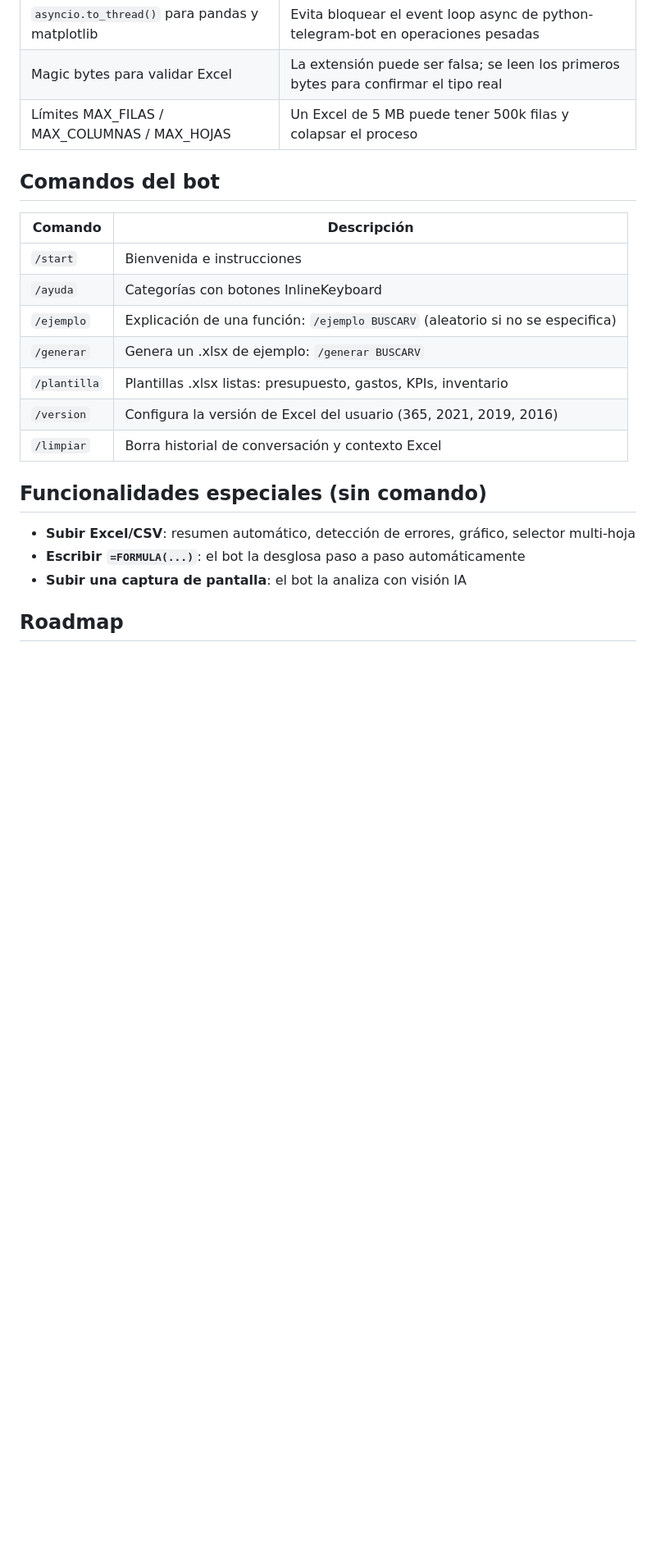
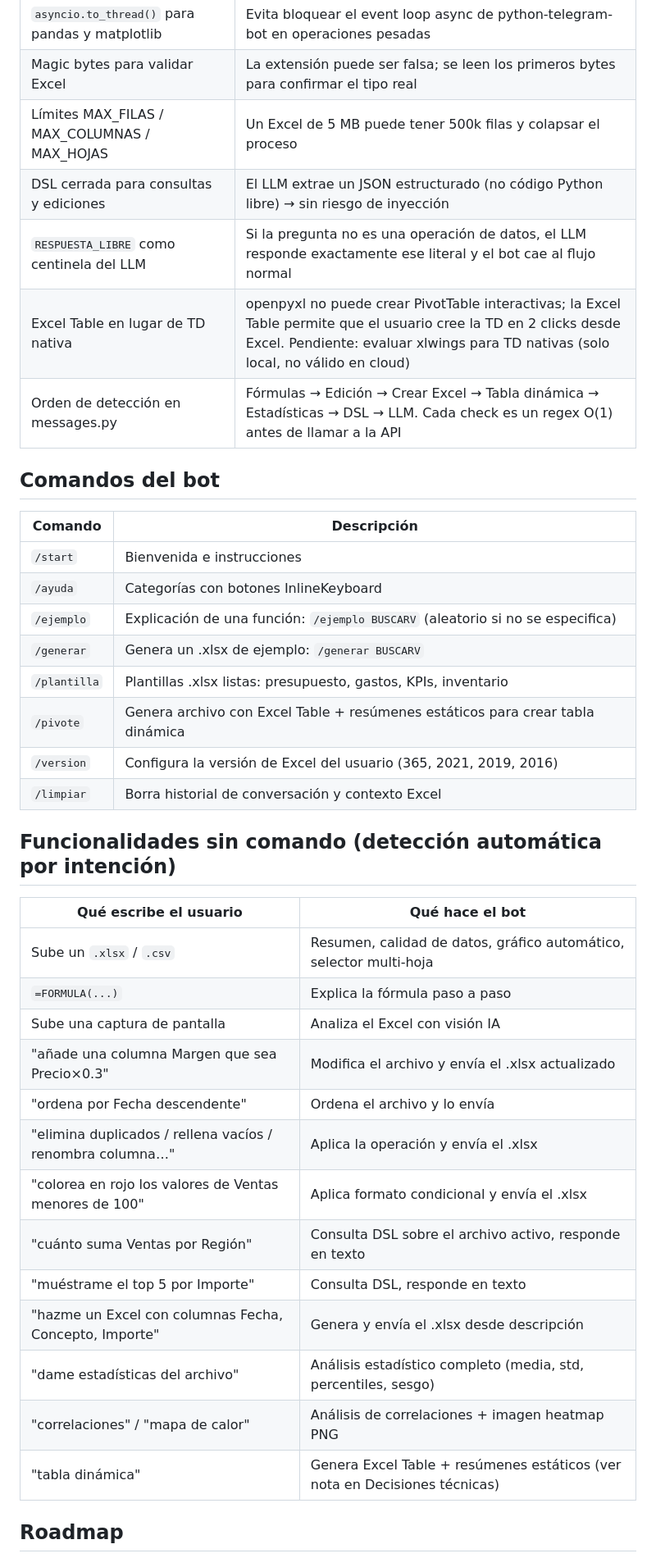
Before and after one commit to txape10/chatbot-telegram-excel, a Markdown page: CLAUDE.md, the part around one of its changes. Shown at 82% size. Drawn GitHub-style; blank space fills up the shorter version.

```diff
--- a/CLAUDE.md
+++ b/CLAUDE.md
@@ -115,6 +124,10 @@ AUTHORIZED_USERS=id1,id2
 | `asyncio.to_thread()` para pandas y matplotlib | Evita bloquear el event loop async de python-telegram-bot en operaciones pesadas |
 | Magic bytes para validar Excel | La extensión puede ser falsa; se leen los primeros bytes para confirmar el tipo real |
 | Límites MAX_FILAS / MAX_COLUMNAS / MAX_HOJAS | Un Excel de 5 MB puede tener 500k filas y colapsar el proceso |
+| DSL cerrada para consultas y ediciones | El LLM extrae un JSON estructurado (no código Python libre) → sin riesgo de inyección |
+| `RESPUESTA_LIBRE` como centinela del LLM | Si la pregunta no es una operación de datos, el LLM responde exactamente ese literal y el bot cae al flujo normal |
+| Excel Table en lugar de TD nativa | openpyxl no puede crear PivotTable interactivas; la Excel Table permite que el usuario cree la TD en 2 clicks desde Excel. Pendiente: evaluar xlwings para TD nativas (solo local, no válido en cloud) |
+| Orden de detección en messages.py | Fórmulas → Edición → Crear Excel → Tabla dinámica → Estadísticas → DSL → LLM. Cada check es un regex O(1) antes de llamar a la API |
 
 ## Comandos del bot
 
@@ -125,14 +138,27 @@ AUTHORIZED_USERS=id1,id2
 | `/ejemplo` | Explicación de una función: `/ejemplo BUSCARV` (aleatorio si no se especifica) |
 | `/generar` | Genera un .xlsx de ejemplo: `/generar BUSCARV` |
 | `/plantilla` | Plantillas .xlsx listas: presupuesto, gastos, KPIs, inventario |
+| `/pivote` | Genera archivo con Excel Table + resúmenes estáticos para crear tabla dinámica |
 | `/version` | Configura la versión de Excel del usuario (365, 2021, 2019, 2016) |
 | `/limpiar` | Borra historial de conversación y contexto Excel |
 
-## Funcionalidades especiales (sin comando)
+## Funcionalidades sin comando (detección automática por intención)
 
-- **Subir Excel/CSV**: resumen automático, detección de errores, gráfico, selector multi-hoja
-- **Escribir `=FORMULA(...)`**: el bot la desglosa paso a paso automáticamente
-- **Subir una captura de pantalla**: el bot la analiza con visión IA
+| Qué escribe el usuario | Qué hace el bot |
+|---|---|
+| Sube un `.xlsx` / `.csv` | Resumen, calidad de datos, gráfico automático, selector multi-hoja |
+| `=FORMULA(...)` | Explica la fórmula paso a paso |
+| Sube una captura de pantalla | Analiza el Excel con visión IA |
+| "añade una columna Margen que sea Precio×0.3" | Modifica el archivo y envía el .xlsx actualizado |
+| "ordena por Fecha descendente" | Ordena el archivo y lo envía |
+| "elimina duplicados / rellena vacíos / renombra columna…" | Aplica la operación y envía el .xlsx |
+| "colorea en rojo los valores de Ventas menores de 100" | Aplica formato condicional y envía el .xlsx |
+| "cuánto suma Ventas por Región" | Consulta DSL sobre el archivo activo, responde en texto |
+| "muéstrame el top 5 por Importe" | Consulta DSL, responde en texto |
+| "hazme un Excel con columnas Fecha, Concepto, Importe" | Genera y envía el .xlsx desde descripción |
+| "dame estadísticas del archivo" | Análisis estadístico completo (media, std, percentiles, sesgo) |
+| "correlaciones" / "mapa de calor" | Análisis de correlaciones + imagen heatmap PNG |
+| "tabla dinámica" | Genera Excel Table + resúmenes estáticos (ver nota en Decisiones técnicas) |
 
 ## Roadmap
 
```
Also changed, not shown: other parts of CLAUDE.md (+40 -9 lines), README.md (added, +205 -0 lines).
